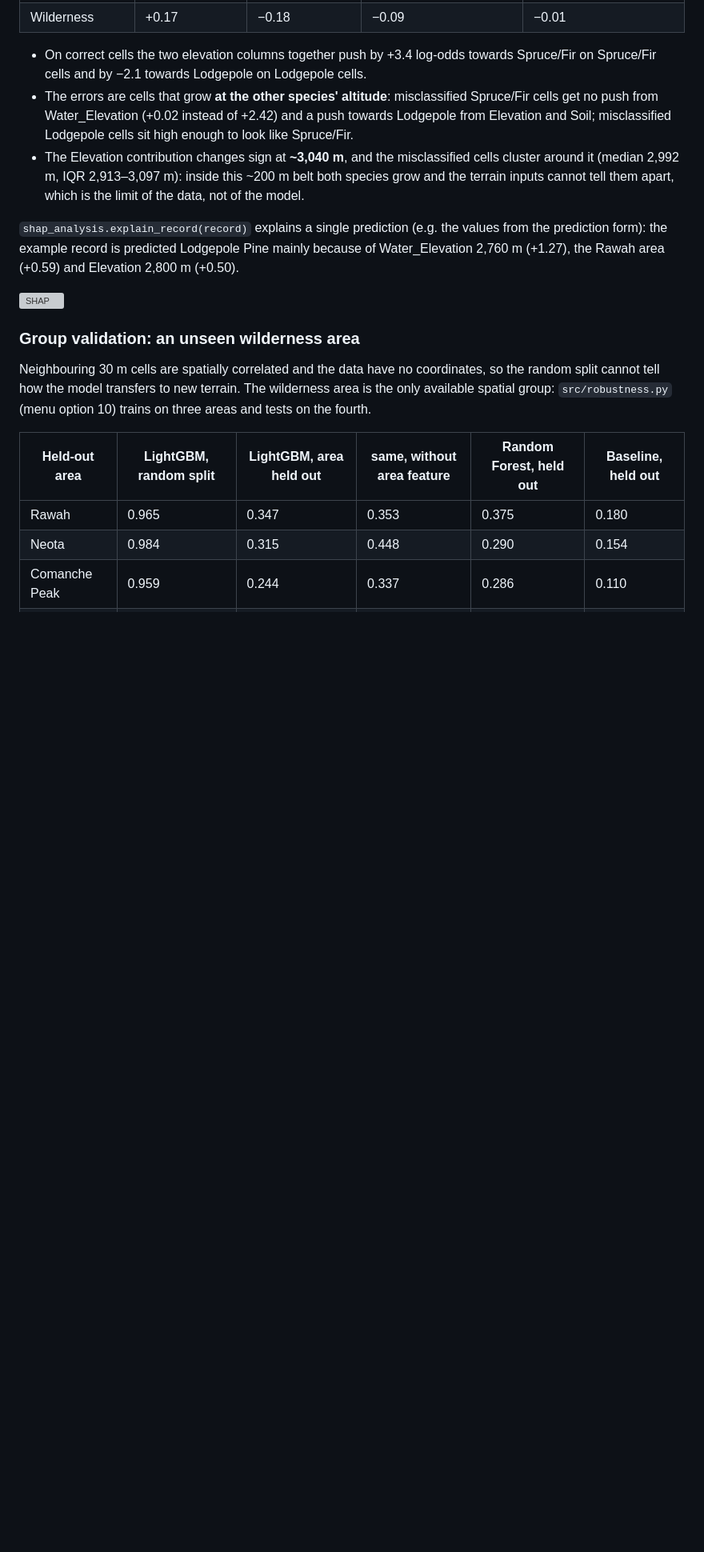
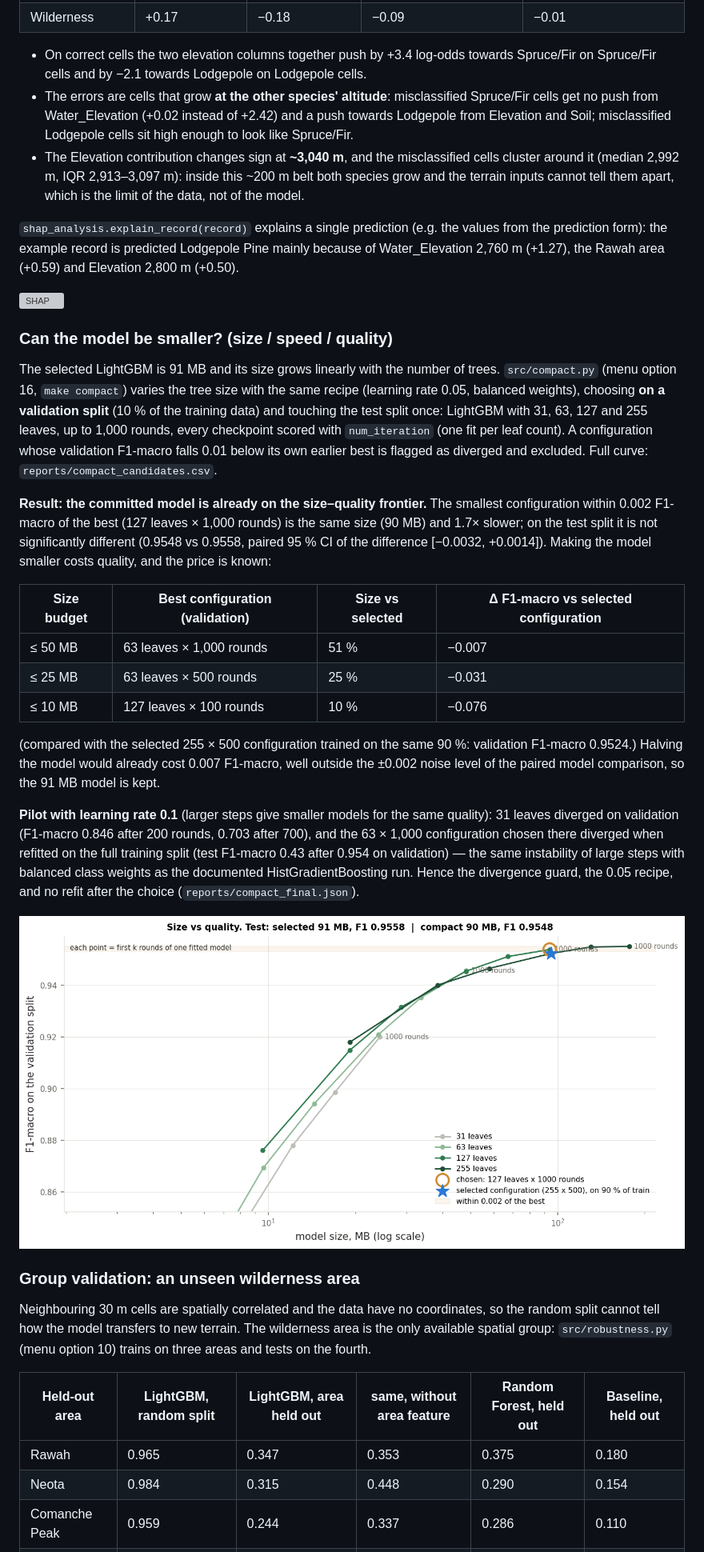
Before and after one commit to mara-werils/forest-cover-classification, a Markdown page: README.md, the part around one of its changes. Shown at 80% size. Rendered like a GitHub page; pictures changed too: reports/figures/27_size_vs_quality.png (added); blank space fills up the shorter version; grey boxes are pictures that could not be loaded.

Commit message:
Compact model: size/speed/quality frontier of LightGBM with a divergence guard and a documented diverged pilot

```diff
--- a/README.md
+++ b/README.md
@@ -419,6 +421,41 @@ Water_Elevation 2,760 m (+1.27), the Rawah area (+0.59) and Elevation 2,800 m (+
 
 ![SHAP](reports/figures/26_shap.png)
 
+### Can the model be smaller? (size / speed / quality)
+
+The selected LightGBM is 91 MB and its size grows linearly with the number of trees.
+`src/compact.py` (menu option 16, `make compact`) varies the tree size with the same recipe
+(learning rate 0.05, balanced weights), choosing **on a validation split** (10 % of the
+training data) and touching the test split once: LightGBM with 31, 63, 127 and 255 leaves,
+up to 1,000 rounds, every checkpoint scored with `num_iteration` (one fit per leaf count).
+A configuration whose validation F1-macro falls 0.01 below its own earlier best is flagged as
+diverged and excluded. Full curve: `reports/compact_candidates.csv`.
+
+**Result: the committed model is already on the size–quality frontier.** The smallest
+configuration within 0.002 F1-macro of the best (127 leaves × 1,000 rounds) is the same size
+(90 MB) and 1.7× slower; on the test split it is not significantly different
+(0.9548 vs 0.9558, paired 95 % CI of the difference [−0.0032, +0.0014]). Making the model
+smaller costs quality, and the price is known:
+
+| Size budget | Best configuration (validation) | Size vs selected | Δ F1-macro vs selected configuration |
+|---|---|---|---|
+| ≤ 50 MB | 63 leaves × 1,000 rounds | 51 % | −0.007 |
+| ≤ 25 MB | 63 leaves × 500 rounds | 25 % | −0.031 |
+| ≤ 10 MB | 127 leaves × 100 rounds | 10 % | −0.076 |
+
+(compared with the selected 255 × 500 configuration trained on the same 90 %: validation
+F1-macro 0.9524.) Halving the model would already cost 0.007 F1-macro, well outside the ±0.002 noise level
+of the paired model comparison, so the 91 MB model is kept.
+
+**Pilot with learning rate 0.1** (larger steps give smaller models for the same quality):
+31 leaves diverged on validation (F1-macro 0.846 after 200 rounds, 0.703 after 700), and the
+63 × 1,000 configuration chosen there diverged when refitted on the full training split
+(test F1-macro 0.43 after 0.954 on validation) — the same instability of large steps with
+balanced class weights as the documented HistGradientBoosting run. Hence the divergence guard,
+the 0.05 recipe, and no refit after the choice (`reports/compact_final.json`).
+
+![Size vs quality](reports/figures/27_size_vs_quality.png)
+
 ### Group validation: an unseen wilderness area
 
 Neighbouring 30 m cells are spatially correlated and the data have no coordinates, so the
```
Also changed, not shown: other parts of README.md (+6 -3 lines), 6 other files.
